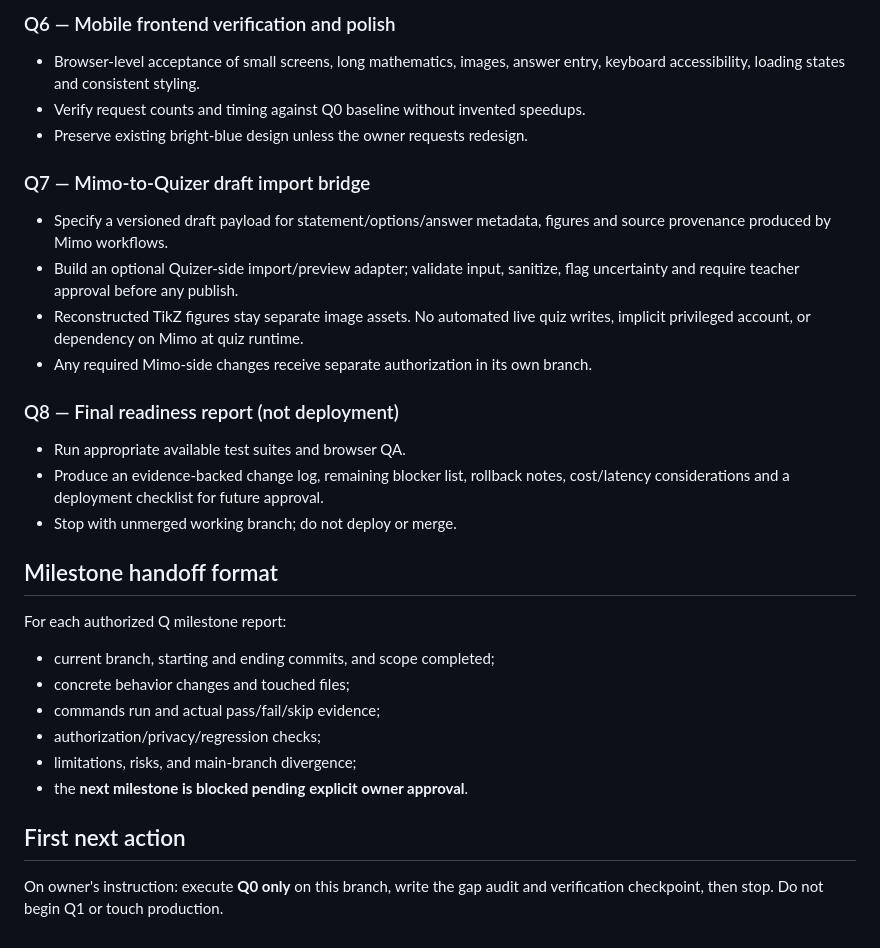
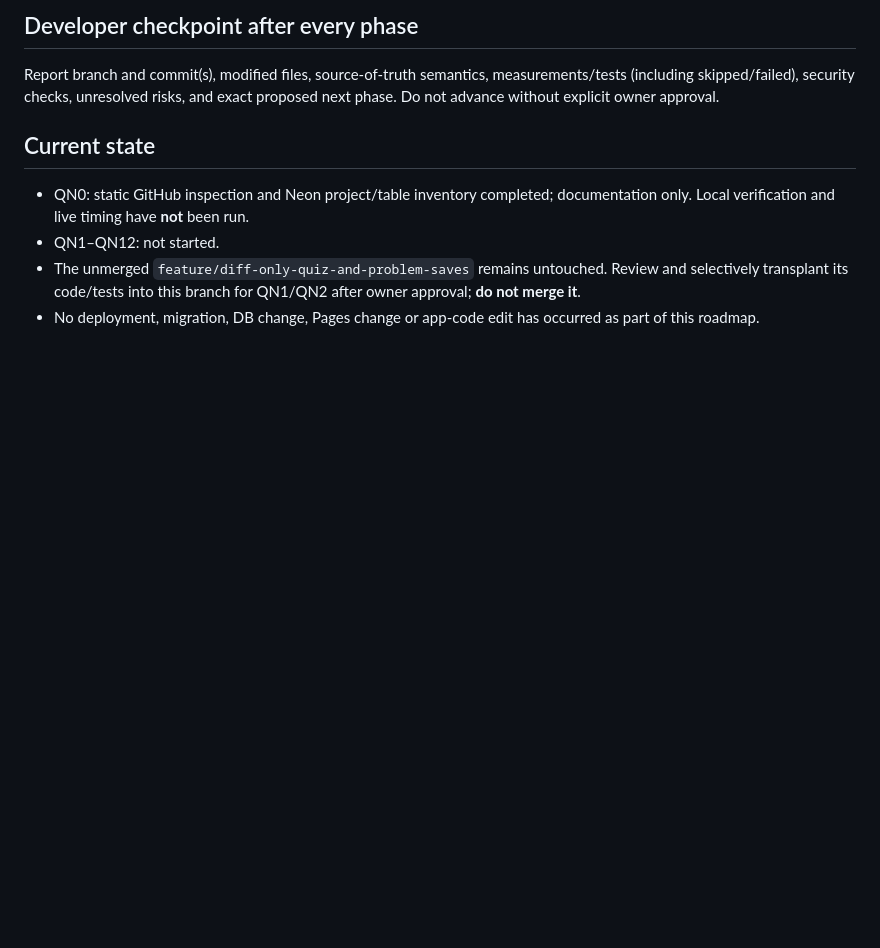
Before and after one commit to azmath25/quizer, a Markdown page: docs/QUIZER_IMPROVEMENT_ROADMAP_2026-11.md, the part around one of its changes. Drawn GitHub-style; blank space fills up the shorter version.

```diff
--- a/docs/QUIZER_IMPROVEMENT_ROADMAP_2026-11.md
+++ b/docs/QUIZER_IMPROVEMENT_ROADMAP_2026-11.md
@@ -87,36 +99,18 @@ treat original design/older audit recommendations as unimplemented facts.
 
-### Q6 — Mobile frontend verification and polish
-- Browser-level acceptance of small screens, long mathematics, images,
-  answer entry, keyboard accessibility, loading states and consistent styling.
-- Verify request counts and timing against Q0 baseline without invented speedups.
-- Preserve existing bright-blue design unless the owner requests redesign.
+## Developer checkpoint after every phase
 
-### Q7 — Mimo-to-Quizer draft import bridge
-- Specify a versioned draft payload for statement/options/answer metadata,
-  figures and source provenance produced by Mimo workflows.
-- Build an optional Quizer-side import/preview adapter; validate input, sanitize,
-  flag uncertainty and require teacher approval before any publish.
-- Reconstructed TikZ figures stay separate image assets. No automated live quiz
-  writes, implicit privileged account, or dependency on Mimo at quiz runtime.
-- Any required Mimo-side changes receive separate authorization in its own branch.
+Report branch and commit(s), modified files, source-of-truth semantics,
+measurements/tests (including skipped/failed), security checks, unresolved
+risks, and exact proposed next phase. Do not advance without explicit owner
+approval.
 
-### Q8 — Final readiness report (not deployment)
-- Run appropriate available test suites and browser QA.
-- Produce an evidence-backed change log, remaining blocker list, rollback notes,
-  cost/latency considerations and a deployment checklist for future approval.
-- Stop with unmerged working branch; do not deploy or merge.
+## Current state
 
-## Milestone handoff format
-
-For each authorized Q milestone report:
-- current branch, starting and ending commits, and scope completed;
-- concrete behavior changes and touched files;
-- commands run and actual pass/fail/skip evidence;
-- authorization/privacy/regression checks;
-- limitations, risks, and main-branch divergence;
-- the **next milestone is blocked pending explicit owner approval**.
-
-## First next action
-
-On owner's instruction: execute **Q0 only** on this branch, write the gap audit and
-verification checkpoint, then stop. Do not begin Q1 or touch production.
+- QN0: static GitHub inspection and Neon project/table inventory completed;
+  documentation only. Local verification and live timing have **not** been run.
+- QN1–QN12: not started.
+- The unmerged `feature/diff-only-quiz-and-problem-saves` remains untouched.
+  Review and selectively transplant its code/tests into this branch for QN1/QN2
+  after owner approval; **do not merge it**.
+- No deployment, migration, DB change, Pages change or app-code edit has
+  occurred as part of this roadmap.
```
Also changed, not shown: other parts of docs/QUIZER_IMPROVEMENT_ROADMAP_2026-11.md (+85 -73 lines).
